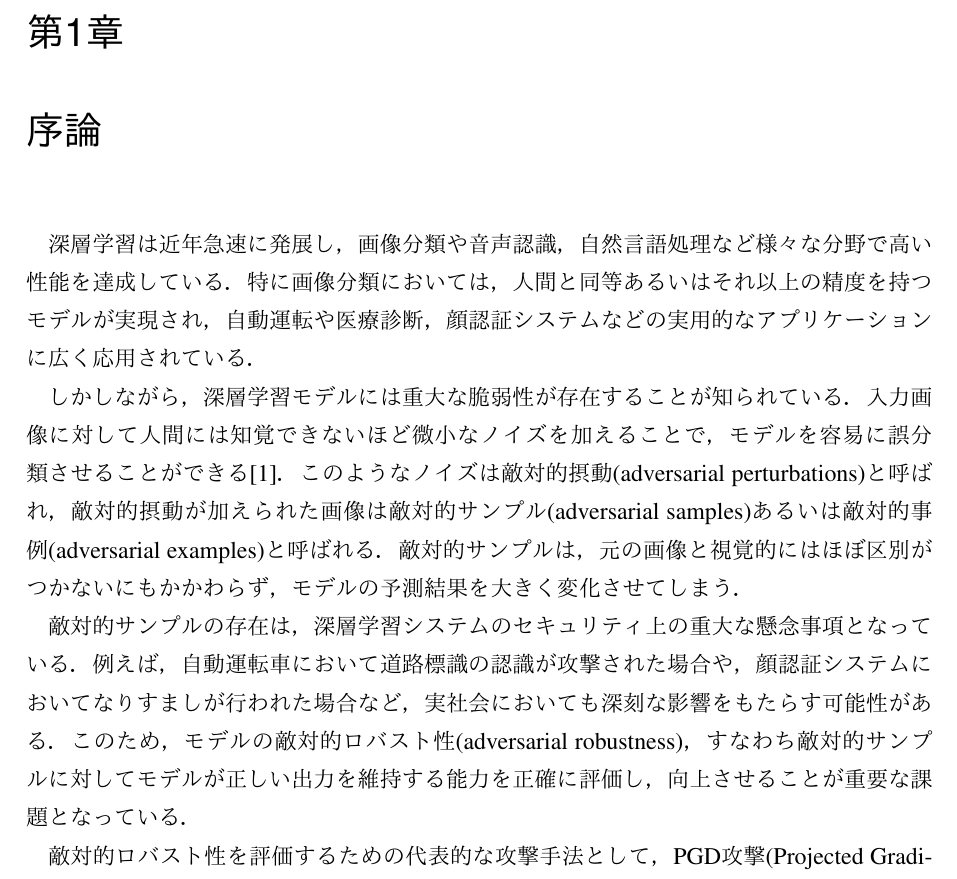
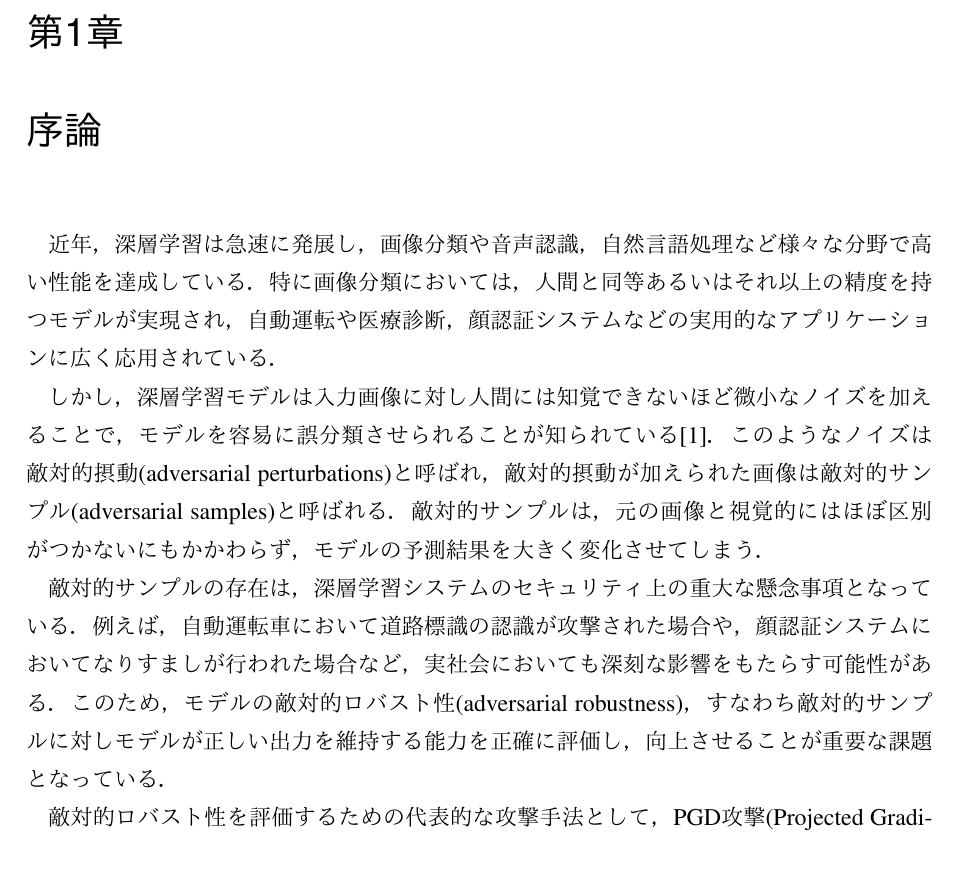
Before and after one commit to furedea/revisiting-pgd-evaluation, a LaTeX document (docs/卒論/main.tex, which reads docs/卒論/chapter/01_Introduction.tex): part of page 5 of 22, cut so that both start at the same text. Compiled offline with pdfLaTeX.

```diff
--- a/docs/卒論/chapter/01_Introduction.tex
+++ b/docs/卒論/chapter/01_Introduction.tex
@@ -1,9 +1,10 @@
+% !TeX root = ../../main.tex
 \chapter{序論}
-深層学習は近年急速に発展し，画像分類や音声認識，自然言語処理など様々な分野で高い性能を達成している．特に画像分類においては，人間と同等あるいはそれ以上の精度を持つモデルが実現され，自動運転や医療診断，顔認証システムなどの実用的なアプリケーションに広く応用されている．
+近年，深層学習は急速に発展し，画像分類や音声認識，自然言語処理など様々な分野で高い性能を達成している．特に画像分類においては，人間と同等あるいはそれ以上の精度を持つモデルが実現され，自動運転や医療診断，顔認証システムなどの実用的なアプリケーションに広く応用されている．
 
-しかしながら，深層学習モデルには重大な脆弱性が存在することが知られている．入力画像に対して人間には知覚できないほど微小なノイズを加えることで，モデルを容易に誤分類させることができる\cite{PGD}．このようなノイズは敵対的摂動(adversarial perturbations)と呼ばれ，敵対的摂動が加えられた画像は敵対的サンプル(adversarial samples)あるいは敵対的事例(adversarial examples)と呼ばれる．敵対的サンプルは，元の画像と視覚的にはほぼ区別がつかないにもかかわらず，モデルの予測結果を大きく変化させてしまう．
+しかし，深層学習モデルは入力画像に対し人間には知覚できないほど微小なノイズを加えることで，モデルを容易に誤分類させられることが知られている\cite{PGD}．このようなノイズは敵対的摂動(adversarial perturbations)と呼ばれ，敵対的摂動が加えられた画像は敵対的サンプル(adversarial samples)と呼ばれる．敵対的サンプルは，元の画像と視覚的にはほぼ区別がつかないにもかかわらず，モデルの予測結果を大きく変化させてしまう．
 
-敵対的サンプルの存在は，深層学習システムのセキュリティ上の重大な懸念事項となっている．例えば，自動運転車において道路標識の認識が攻撃された場合や，顔認証システムにおいてなりすましが行われた場合など，実社会においても深刻な影響をもたらす可能性がある．このため，モデルの敵対的ロバスト性(adversarial robustness)，すなわち敵対的サンプルに対してモデルが正しい出力を維持する能力を正確に評価し，向上させることが重要な課題となっている．
+敵対的サンプルの存在は，深層学習システムのセキュリティ上の重大な懸念事項となっている．例えば，自動運転車において道路標識の認識が攻撃された場合や，顔認証システムにおいてなりすましが行われた場合など，実社会においても深刻な影響をもたらす可能性がある．このため，モデルの敵対的ロバスト性(adversarial robustness)，すなわち敵対的サンプルに対しモデルが正しい出力を維持する能力を正確に評価し，向上させることが重要な課題となっている．
 
 敵対的ロバスト性を評価するための代表的な攻撃手法として，PGD攻撃(Projected Gradient Descent attack)がある\cite{PGD}．PGD攻撃は，モデルの損失関数を入力に関して最大化する方向に摂動を反復的に更新することで敵対的サンプルを生成する手法である．PGD攻撃は理論的にも実用的にも強力な攻撃手法として広く認知されており，モデルのロバスト性評価の標準的な手法として用いられている．
 
```
Also changed, not shown: 1 other file.
